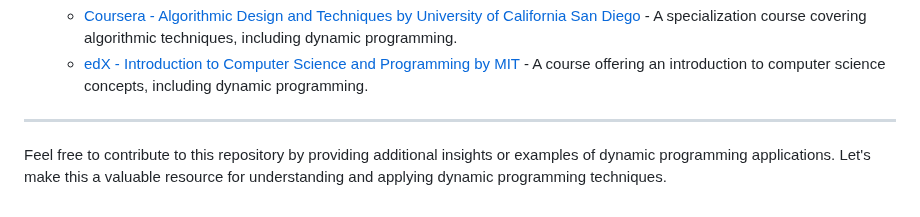
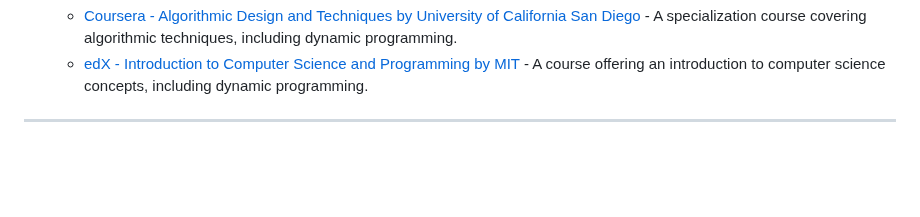
Before and after one commit to marshadn/DSA-CPP, a Markdown page: README.md, the part around the change. Rendered like a GitHub page; blank space fills up the shorter version.

```diff
--- a/README.md
+++ b/README.md
@@ -1133,5 +1133,3 @@ For those interested in exploring dynamic programming further, here are some rec
    - [edX - Introduction to Computer Science and Programming by MIT](https://www.edx.org/course/introduction-to-computer-science-and-programming-using-python) - A course offering an introduction to computer science concepts, including dynamic programming.
 
 ---
-
-Feel free to contribute to this repository by providing additional insights or examples of dynamic programming applications. Let's make this a valuable resource for understanding and applying dynamic programming techniques.
```
